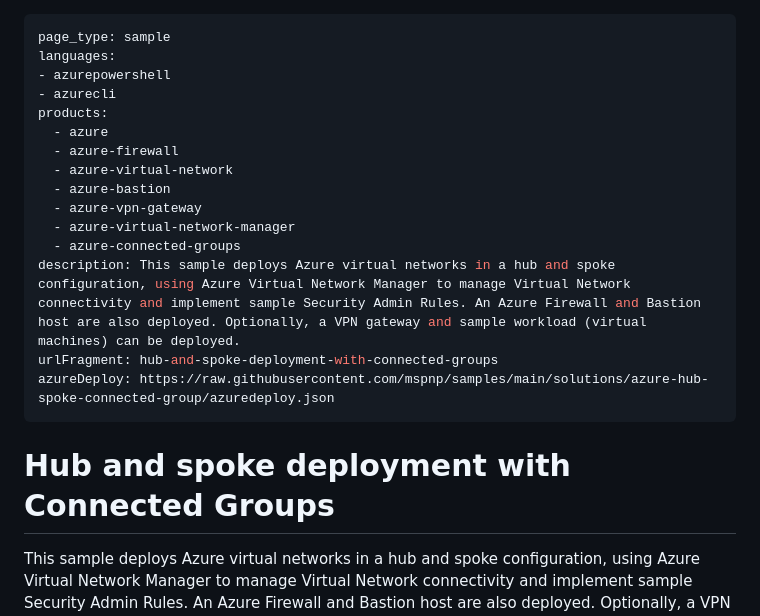
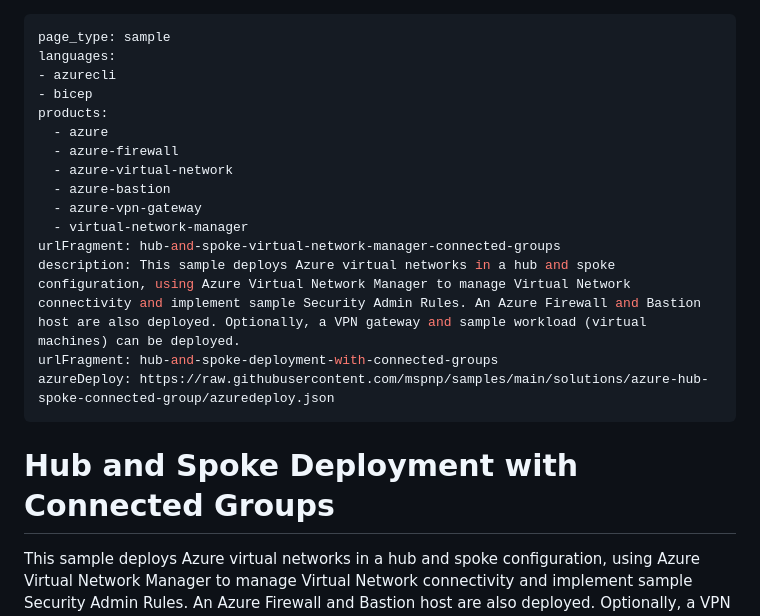
Before and after one commit to mspnp/samples, a Markdown page: solutions/azure-hub-spoke-connected-group/README.md, the part around the change. Drawn GitHub-style.

Commit message:
yaml-front-matter-tweak

```diff
--- a/solutions/azure-hub-spoke-connected-group/README.md
+++ b/solutions/azure-hub-spoke-connected-group/README.md
@@ -1,22 +1,22 @@
 ---
 page_type: sample
 languages:
-- azurepowershell
 - azurecli
+- bicep
 products:
   - azure
   - azure-firewall
   - azure-virtual-network
   - azure-bastion
   - azure-vpn-gateway
-  - azure-virtual-network-manager
-  - azure-connected-groups
+  - virtual-network-manager
+urlFragment: hub-and-spoke-virtual-network-manager-connected-groups
 description: This sample deploys Azure virtual networks in a hub and spoke configuration, using Azure Virtual Network Manager to manage Virtual Network connectivity and implement sample Security Admin Rules. An Azure Firewall and Bastion host are also deployed. Optionally, a VPN gateway and sample workload (virtual machines) can be deployed.
 urlFragment: hub-and-spoke-deployment-with-connected-groups
 azureDeploy: https://raw.githubusercontent.com/mspnp/samples/main/solutions/azure-hub-spoke-connected-group/azuredeploy.json
 ---
 
-# Hub and spoke deployment with Connected Groups
+# Hub and Spoke Deployment with Connected Groups
 
 This sample deploys Azure virtual networks in a hub and spoke configuration, using Azure Virtual Network Manager to manage Virtual Network connectivity and implement sample Security Admin Rules. An Azure Firewall and Bastion host are also deployed. Optionally, a VPN gateway and sample workload (virtual machines) can be deployed.
 
```
